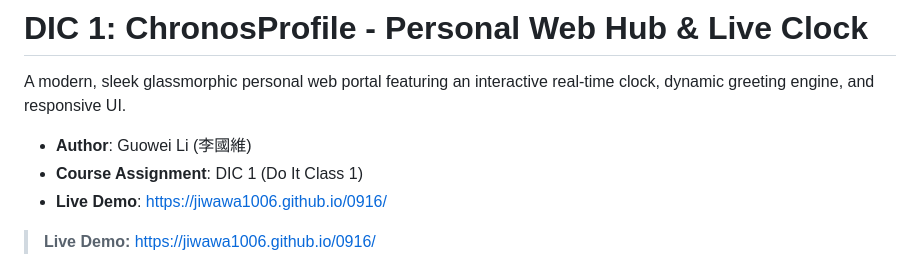
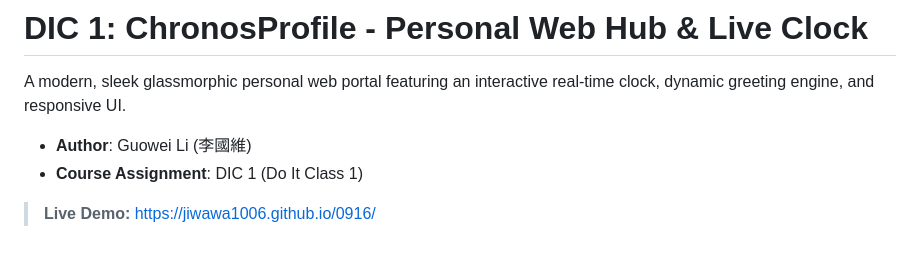
Before and after one commit to jiwawa1006/0916, a Markdown page: README.md, the part around the change. GitHub-like rendering.

Commit message:
docs: Remove duplicate Live Demo link in README

```diff
--- a/README.md
+++ b/README.md
@@ -4,7 +4,6 @@ A modern, sleek glassmorphic personal web portal featuring an interactive real-t
 
 - **Author**: Guowei Li (李國維)
 - **Course Assignment**: DIC 1 (Do It Class 1)
-- **Live Demo**: [https://jiwawa1006.github.io/0916/](https://jiwawa1006.github.io/0916/)
 
 > **Live Demo:** [https://jiwawa1006.github.io/0916/](https://jiwawa1006.github.io/0916/)
 
```
